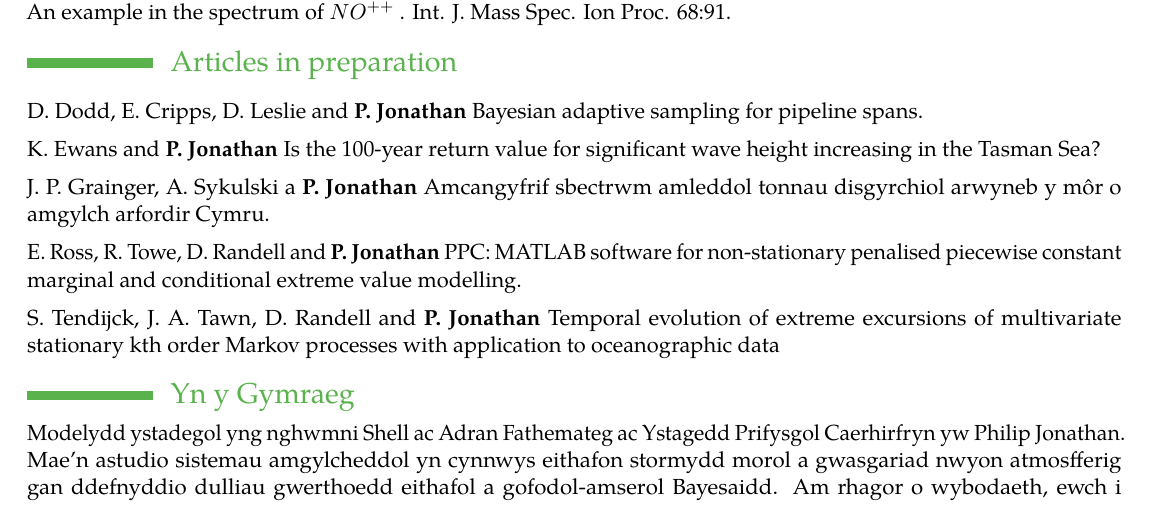
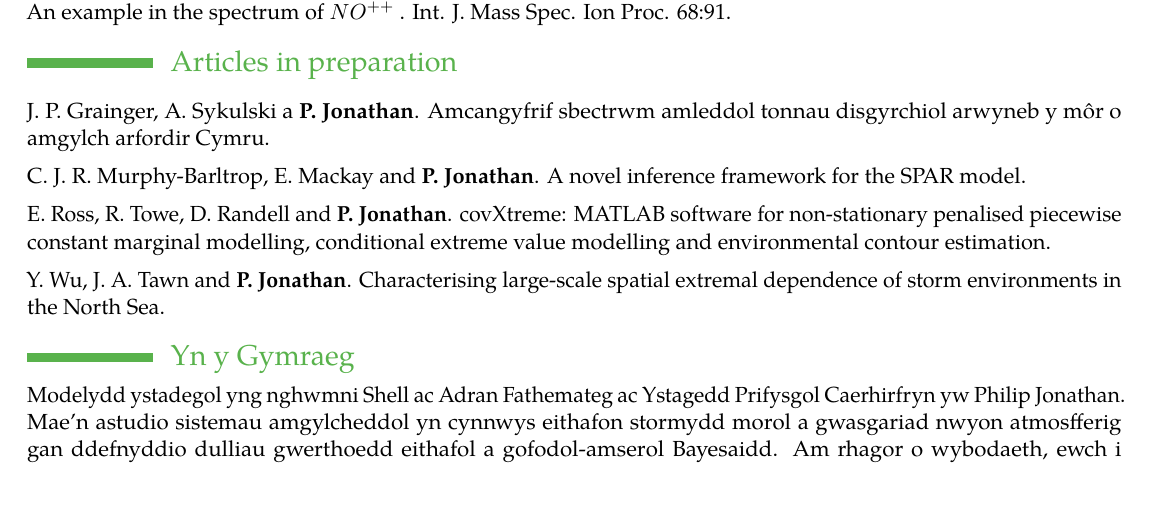
Before and after one commit to ygraigarw/ygraigarw.github.io, a LaTeX CV (CurriculumVitae/PhilipJonathanCV.tex): part of page 9 of 9, cut so that both start at the same text. Compiled offline with pdfLaTeX.

Commit message:
Newid CV

```diff
--- a/CurriculumVitae/PhilipJonathanCV.tex
+++ b/CurriculumVitae/PhilipJonathanCV.tex
@@ -417,15 +417,13 @@ Publications are sorted first by year (in reverse), then by author and finally i
 
 \setlength{\parskip}{0.5em}
 
-D. Dodd, E. Cripps, D. Leslie and \textbf{P. Jonathan} Bayesian adaptive sampling for pipeline spans.
+J. P. Grainger, A. Sykulski a \textbf{P. Jonathan}. Amcangyfrif sbectrwm amleddol tonnau disgyrchiol arwyneb y m\^or o amgylch arfordir Cymru.
 
-K. Ewans and \textbf{P. Jonathan} Is the 100-year return value for significant wave height increasing in the Tasman Sea?
+C. J. R. Murphy-Barltrop, E. Mackay and \textbf{P. Jonathan}. A novel inference framework for the SPAR model.
 
-J. P. Grainger, A. Sykulski a \textbf{P. Jonathan} Amcangyfrif sbectrwm amleddol tonnau disgyrchiol arwyneb y m\^or o amgylch arfordir Cymru.
+E. Ross, R. Towe, D. Randell and \textbf{P. Jonathan}. covXtreme: MATLAB software for non-stationary penalised piecewise constant marginal modelling, conditional extreme value modelling and environmental contour estimation.
 
-E. Ross, R. Towe, D. Randell and \textbf{P. Jonathan} PPC: MATLAB software for non-stationary penalised piecewise constant marginal and conditional extreme value modelling.
-
-S. Tendijck, J. A. Tawn, D. Randell and \textbf{P. Jonathan} Temporal evolution of extreme excursions of multivariate stationary kth order Markov processes with application to oceanographic data
+Y. Wu, J. A. Tawn and \textbf{P. Jonathan}. Characterising large-scale spatial extremal dependence of storm environments in the North Sea.
 
 \setlength{\parskip}{0em}
 
```
Also changed, not shown: CurriculumVitae/PhJCV.pdf, PhJCV.pdf, 4 other files.
